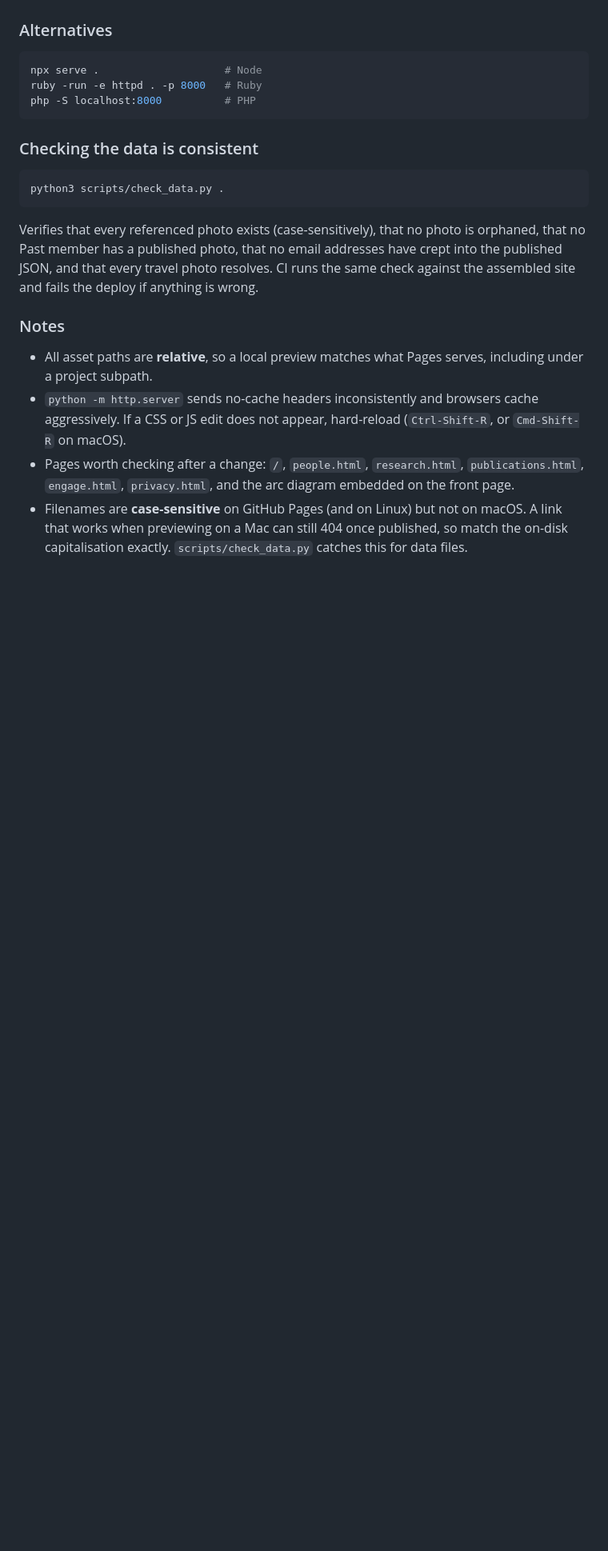
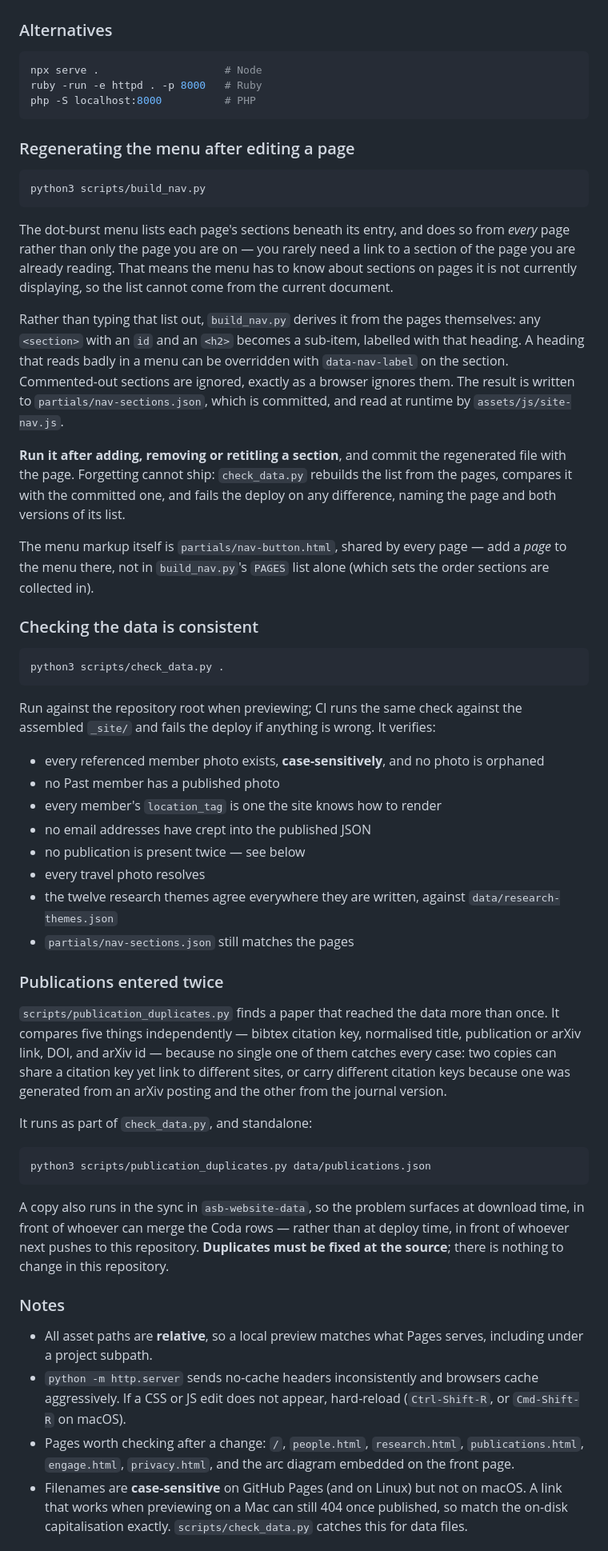
Before and after one commit to algebraicsystemsbiology/algebraicsystemsbiology.github.io, a Markdown page: documentation/usage_instructions.md, the part around the change. Shown at 80% size. GitHub-like rendering; blank space fills up the shorter version.

Commit message:
Document build_nav.py and the duplicate check
usage_instructions.md described check_data.py as it was several checks ago,
and said nothing at all about scripts/build_nav.py -- which has to be run
after editing a page section, or the deploy fails on a stale
partials/nav-sections.json with no hint of what to do about it.

Co-Authored-By: Claude Opus 5 (1M context) <noreply@anthropic.com>

````diff
--- a/documentation/usage_instructions.md
+++ b/documentation/usage_instructions.md
@@ -97,17 +97,74 @@ ruby -run -e httpd . -p 8000   # Ruby
 php -S localhost:8000          # PHP
 ```
 
+### Regenerating the menu after editing a page
+
+```sh
+python3 scripts/build_nav.py
+```
+
+The dot-burst menu lists each page's sections beneath its entry, and does so
+from *every* page rather than only the page you are on — you rarely need a link
+to a section of the page you are already reading. That means the menu has to
+know about sections on pages it is not currently displaying, so the list cannot
+come from the current document.
+
+Rather than typing that list out, `build_nav.py` derives it from the pages
+themselves: any `<section>` with an `id` and an `<h2>` becomes a sub-item,
+labelled with that heading. A heading that reads badly in a menu can be
+overridden with `data-nav-label` on the section. Commented-out sections are
+ignored, exactly as a browser ignores them. The result is written to
+`partials/nav-sections.json`, which is committed, and read at runtime by
+`assets/js/site-nav.js`.
+
+**Run it after adding, removing or retitling a section**, and commit the
+regenerated file with the page. Forgetting cannot ship: `check_data.py` rebuilds
+the list from the pages, compares it with the committed one, and fails the
+deploy on any difference, naming the page and both versions of its list.
+
+The menu markup itself is `partials/nav-button.html`, shared by every page —
+add a *page* to the menu there, not in `build_nav.py`'s `PAGES` list alone
+(which sets the order sections are collected in).
+
 ### Checking the data is consistent
 
 ```sh
 python3 scripts/check_data.py .
 ```
 
-Verifies that every referenced photo exists (case-sensitively), that no photo
-is orphaned, that no Past member has a published photo, that no email
-addresses have crept into the published JSON, and that every travel photo
-resolves. CI runs the same check against the assembled site and fails the
-deploy if anything is wrong.
+Run against the repository root when previewing; CI runs the same check against
+the assembled `_site/` and fails the deploy if anything is wrong. It verifies:
+
+- every referenced member photo exists, **case-sensitively**, and no photo is
+  orphaned
+- no Past member has a published photo
+- every member's `location_tag` is one the site knows how to render
+- no email addresses have crept into the published JSON
+- no publication is present twice — see below
+- every travel photo resolves
+- the twelve research themes agree everywhere they are written, against
+  `data/research-themes.json`
+- `partials/nav-sections.json` still matches the pages
+
+### Publications entered twice
+
+`scripts/publication_duplicates.py` finds a paper that reached the data more
+than once. It compares five things independently — bibtex citation key,
+normalised title, publication or arXiv link, DOI, and arXiv id — because no
+single one of them catches every case: two copies can share a citation key yet
+link to different sites, or carry different citation keys because one was
+generated from an arXiv posting and the other from the journal version.
+
+It runs as part of `check_data.py`, and standalone:
+
+```sh
+python3 scripts/publication_duplicates.py data/publications.json
+```
+
+A copy also runs in the sync in `asb-website-data`, so the problem surfaces at
+download time, in front of whoever can merge the Coda rows — rather than at
+deploy time, in front of whoever next pushes to this repository. **Duplicates
+must be fixed at the source**; there is nothing to change in this repository.
 
 ### Notes
 
````
